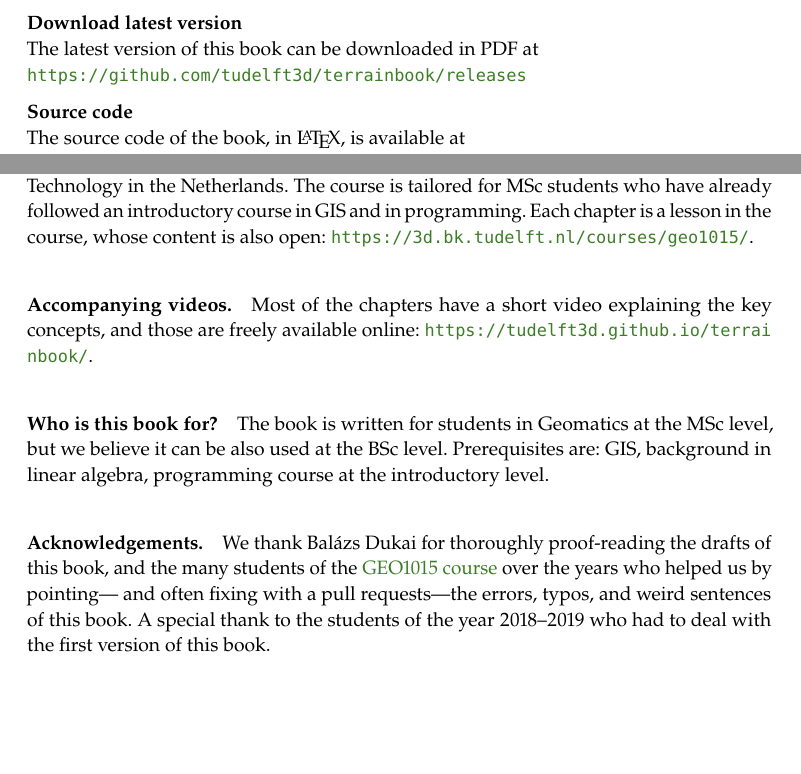
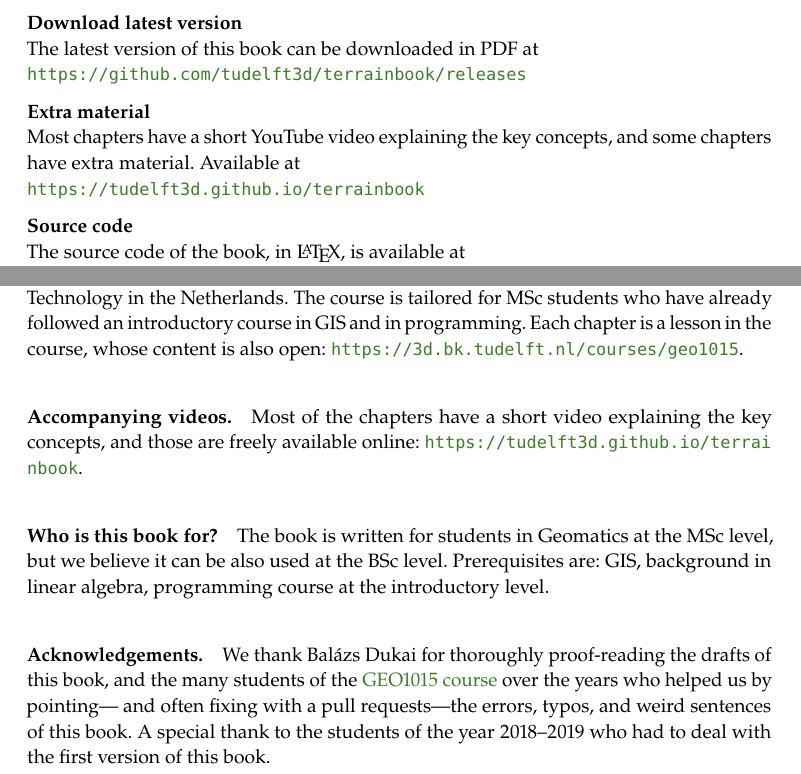
Before and after one commit to tudelft3d/terrainbook, a LaTeX thesis (terrainbook.tex, which reads front-back/pre.tex, front-back/preface.tex): two parts of pages 2 and 3 of 21, joined at a grey line, cut so that both start at the same text, the shorter picture padded with empty space. Compiled offline with pdfLaTeX.

Commit message:
Add link to new website in front of the book

```diff
--- a/front-back/pre.tex
+++ b/front-back/pre.tex
@@ -32,6 +32,12 @@ The latest version of this book can be downloaded in PDF at\\
 
 \medskip
 
+\textbf{Extra material} \\
+Most chapters have a short YouTube video explaining the key concepts, and some chapters have extra material. Available at\\
+\url{https://tudelft3d.github.io/terrainbook}
+
+\medskip
+
 \textbf{Source code} \\
 The source code of the book, in \LaTeX, is available at\\
 \url{https://github.com/tudelft3d/terrainbook}
--- a/front-back/preface.tex
+++ b/front-back/preface.tex
@@ -19,11 +19,11 @@ It covers different representations of terrains (\eg\ TINs, rasters, point cloud
 \paragraph*{Open material.}
 This book is the bundle of the lecture notes that we wrote for the course \emph{Digital terrain modelling} (GEO1015) in the MSc Geomatics at the Delft University of Technology in the Netherlands.
 The course is tailored for MSc students who have already followed an introductory course in GIS and in programming.
-Each chapter is a lesson in the course, whose content is also open: \url{https://3d.bk.tudelft.nl/courses/geo1015/}.
+Each chapter is a lesson in the course, whose content is also open: \url{https://3d.bk.tudelft.nl/courses/geo1015}.
 
 
 \paragraph*{Accompanying videos.}
-Most of the chapters have a short video explaining the key concepts, and those are freely available online: \url{https://tudelft3d.github.io/terrainbook/}.
+Most of the chapters have a short video explaining the key concepts, and those are freely available online: \url{https://tudelft3d.github.io/terrainbook}.
 
 
 \paragraph*{Who is this book for?}
@@ -32,5 +32,5 @@ Prerequisites are: GIS, background in linear algebra, programming course at the
 
 
 \paragraph*{Acknowledgements.}
-We thank Balázs Dukai for thoroughly proof-reading the drafts of this book, and the many students of the \href{https://3d.bk.tudelft.nl/courses/geo1015/}{GEO1015 course} over the years who helped us by pointing--- and often fixing with a pull requests---the errors, typos, and weird sentences of this book.
+We thank Balázs Dukai for thoroughly proof-reading the drafts of this book, and the many students of the \href{https://3d.bk.tudelft.nl/courses/geo1015}{GEO1015 course} over the years who helped us by pointing--- and often fixing with a pull requests---the errors, typos, and weird sentences of this book.
 A special thank to the students of the year 2018--2019 who had to deal with the first version of this book.
```
